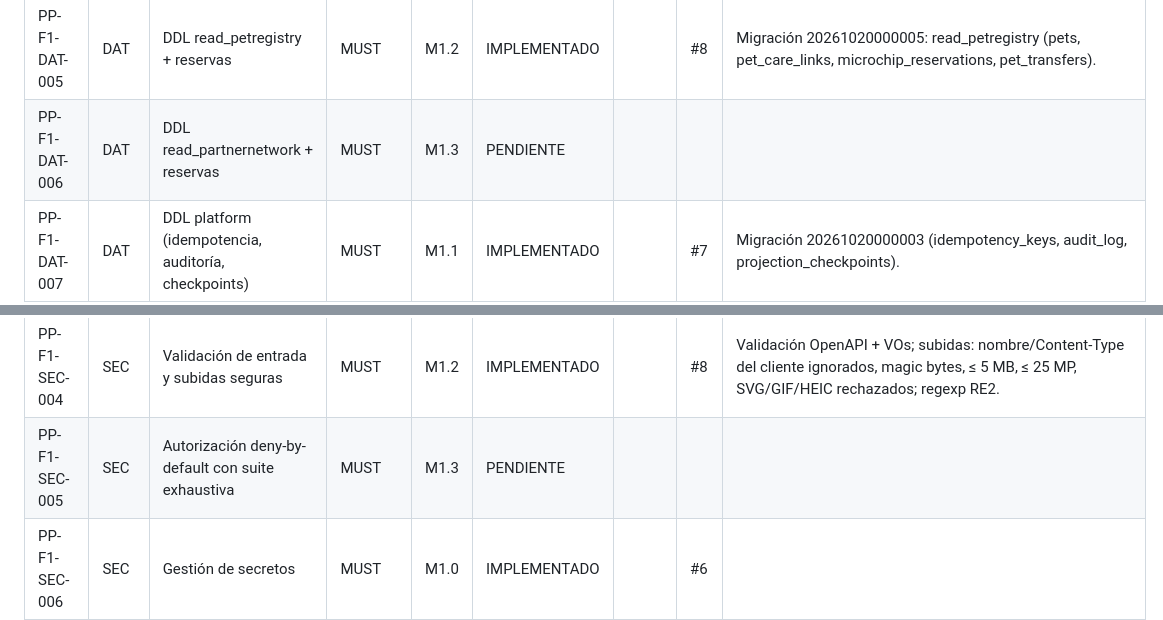
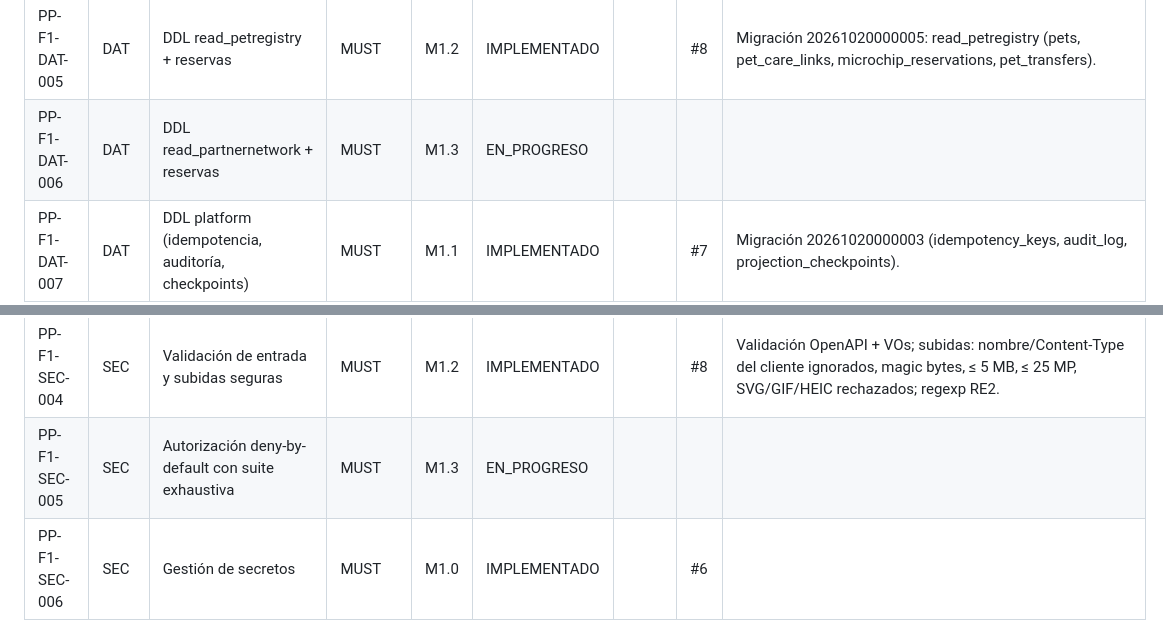
Before and after one commit to edcastanohunter/PetPassport, a Markdown page: docs/tracking/phase-1.md, 2 parts joined by grey strips. Drawn GitHub-style.

```diff
--- a/docs/tracking/phase-1.md
+++ b/docs/tracking/phase-1.md
@@ -78,7 +78,7 @@
 | PP-F1-DAT-003 | DAT | DDL Event Store + trigger append-only | MUST | M1.2 | IMPLEMENTADO | | #8 | Migración 20261020000004: es.streams/es.events (trigger append-only)/es.outbox.
 | PP-F1-DAT-004 | DAT | DDL identity | MUST | M1.1 | IMPLEMENTADO | | #7 | Migración 20261020000003. |
 | PP-F1-DAT-005 | DAT | DDL read_petregistry + reservas | MUST | M1.2 | IMPLEMENTADO | | #8 | Migración 20261020000005: read_petregistry (pets, pet_care_links, microchip_reservations, pet_transfers).
-| PP-F1-DAT-006 | DAT | DDL read_partnernetwork + reservas | MUST | M1.3 | PENDIENTE | | | |
+| PP-F1-DAT-006 | DAT | DDL read_partnernetwork + reservas | MUST | M1.3 | EN_PROGRESO | | | |
 | PP-F1-DAT-007 | DAT | DDL platform (idempotencia, auditoría, checkpoints) | MUST | M1.1 | IMPLEMENTADO | | #7 | Migración 20261020000003 (idempotency_keys, audit_log, projection_checkpoints). |
 | PP-F1-DAT-008 | DAT | Convenciones de datos | MUST | M1.0 | IMPLEMENTADO | | #6 |  |
 | PP-F1-DAT-009 | DAT | Backups y retención | MUST | M1.5 | PENDIENTE | | | |
@@ -98,7 +98,7 @@
 | PP-F1-SEC-002 | SEC | Traefik: routers, middlewares, timeouts | MUST | M1.0 | IMPLEMENTADO | | #6 |  |
 | PP-F1-SEC-003 | SEC | Cabeceras de seguridad y CORS | MUST | M1.1 | IMPLEMENTADO | | #7 | CSP en nginx.conf y Traefik; CORS en API desde M1.0. |
 | PP-F1-SEC-004 | SEC | Validación de entrada y subidas seguras | MUST | M1.2 | IMPLEMENTADO | | #8 | Validación OpenAPI + VOs; subidas: nombre/Content-Type del cliente ignorados, magic bytes, ≤ 5 MB, ≤ 25 MP, SVG/GIF/HEIC rechazados; regexp RE2.
-| PP-F1-SEC-005 | SEC | Autorización deny-by-default con suite exhaustiva | MUST | M1.3 | PENDIENTE | | | |
+| PP-F1-SEC-005 | SEC | Autorización deny-by-default con suite exhaustiva | MUST | M1.3 | EN_PROGRESO | | | |
 | PP-F1-SEC-006 | SEC | Gestión de secretos | MUST | M1.0 | IMPLEMENTADO | | #6 |  |
 | PP-F1-SEC-007 | SEC | Logging sin PII, correlación y audit log | MUST | M1.1 | IMPLEMENTADO | | #7 | kernel.Email/Phone/Address/Contact con LogValue; actor_id en logs; audit_log sin PII. |
 | PP-F1-SEC-008 | SEC | SAST, dependencias, imágenes, SBOM | MUST | M1.0 | IMPLEMENTADO | | #6 |  |
```
Also changed, not shown: other parts of docs/tracking/phase-1.md (+17 -17 lines).
